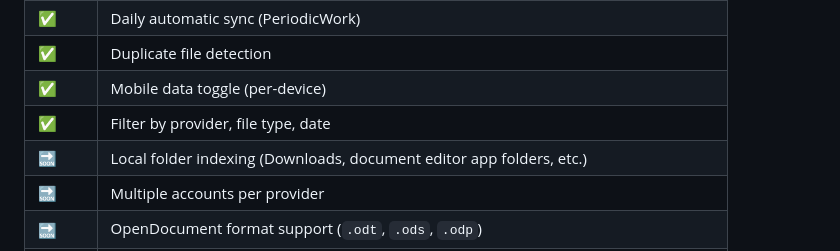
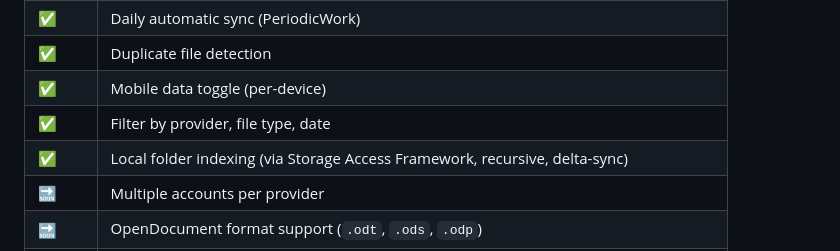
Before and after one commit to strYchni0x/fulltxt, a Markdown page: README.md, the part around the change. Drawn GitHub-style.

Commit message:
Update roadmap: mark local folder indexing as completed
Co-Authored-By: Claude Sonnet 4.6 <noreply@anthropic.com>

```diff
--- a/README.md
+++ b/README.md
@@ -246,7 +246,7 @@ Disconnecting an account automatically cancels any scheduled daily sync.
 | ✅ | Duplicate file detection |
 | ✅ | Mobile data toggle (per-device) |
 | ✅ | Filter by provider, file type, date |
-| 🔜 | Local folder indexing (Downloads, document editor app folders, etc.) |
+| ✅ | Local folder indexing (via Storage Access Framework, recursive, delta-sync) |
 | 🔜 | Multiple accounts per provider |
 | 🔜 | OpenDocument format support (`.odt`, `.ods`, `.odp`) |
 | 🔜 | Index export / backup |
```
Also changed, not shown: README_DE.md (+1 -1 lines).
